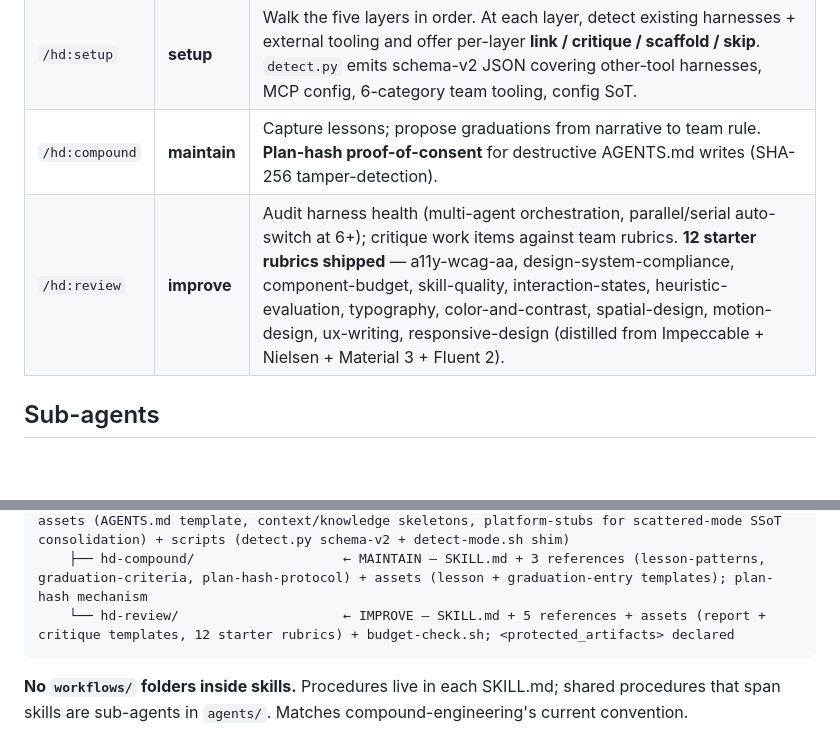
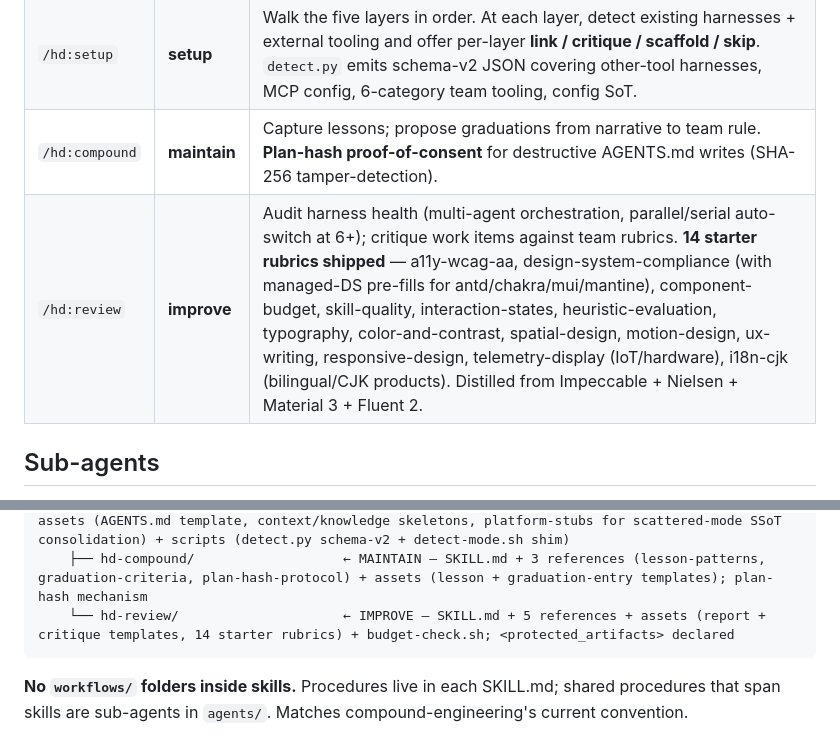
Before and after one commit to BilLogic/harness-designing-plugin, a Markdown page: README.md, 2 parts joined by grey strips. Rendered like a GitHub page; blank space fills up the shorter version.

````diff
--- a/README.md
+++ b/README.md
@@ -18,7 +18,7 @@ Four user-facing skills:
 | `/hd:onboard` | **learn** | Ask questions about the harness concept. Article-backed Q&A, 10 atomic references, article § citations. |
 | `/hd:setup` | **setup** | Walk the five layers in order. At each layer, detect existing harnesses + external tooling and offer per-layer **link / critique / scaffold / skip**. `detect.py` emits schema-v2 JSON covering other-tool harnesses, MCP config, 6-category team tooling, config SoT. |
 | `/hd:compound` | **maintain** | Capture lessons; propose graduations from narrative to team rule. **Plan-hash proof-of-consent** for destructive AGENTS.md writes (SHA-256 tamper-detection). |
-| `/hd:review` | **improve** | Audit harness health (multi-agent orchestration, parallel/serial auto-switch at 6+); critique work items against team rubrics. **12 starter rubrics shipped** — a11y-wcag-aa, design-system-compliance, component-budget, skill-quality, interaction-states, heuristic-evaluation, typography, color-and-contrast, spatial-design, motion-design, ux-writing, responsive-design (distilled from Impeccable + Nielsen + Material 3 + Fluent 2). |
+| `/hd:review` | **improve** | Audit harness health (multi-agent orchestration, parallel/serial auto-switch at 6+); critique work items against team rubrics. **14 starter rubrics shipped** — a11y-wcag-aa, design-system-compliance (with managed-DS pre-fills for antd/chakra/mui/mantine), component-budget, skill-quality, interaction-states, heuristic-evaluation, typography, color-and-contrast, spatial-design, motion-design, ux-writing, responsive-design, telemetry-display (IoT/hardware), i18n-cjk (bilingual/CJK products). Distilled from Impeccable + Nielsen + Material 3 + Fluent 2. |
 
 ## Sub-agents
 
@@ -90,7 +90,7 @@ design-harness/                        ← this repo IS the plug-in payload (fla
     ├── hd-onboard/                    ← LEARN — SKILL.md + 10 atomic references
     ├── hd-setup/                      ← SETUP — SKILL.md + 10 references (5 layer + 5 shared) + assets (AGENTS.md template, context/knowledge skeletons, platform-stubs for scattered-mode SSoT consolidation) + scripts (detect.py schema-v2 + detect-mode.sh shim)
     ├── hd-compound/                   ← MAINTAIN — SKILL.md + 3 references (lesson-patterns, graduation-criteria, plan-hash-protocol) + assets (lesson + graduation-entry templates); plan-hash mechanism
-    └── hd-review/                     ← IMPROVE — SKILL.md + 5 references + assets (report + critique templates, 12 starter rubrics) + budget-check.sh; <protected_artifacts> declared
+    └── hd-review/                     ← IMPROVE — SKILL.md + 5 references + assets (report + critique templates, 14 starter rubrics) + budget-check.sh; <protected_artifacts> declared
 ```
 
 **No `workflows/` folders inside skills.** Procedures live in each SKILL.md; shared procedures that span skills are sub-agents in `agents/`. Matches compound-engineering's current convention.
````
Also changed, not shown: CHANGELOG.md (+34 -0 lines).
